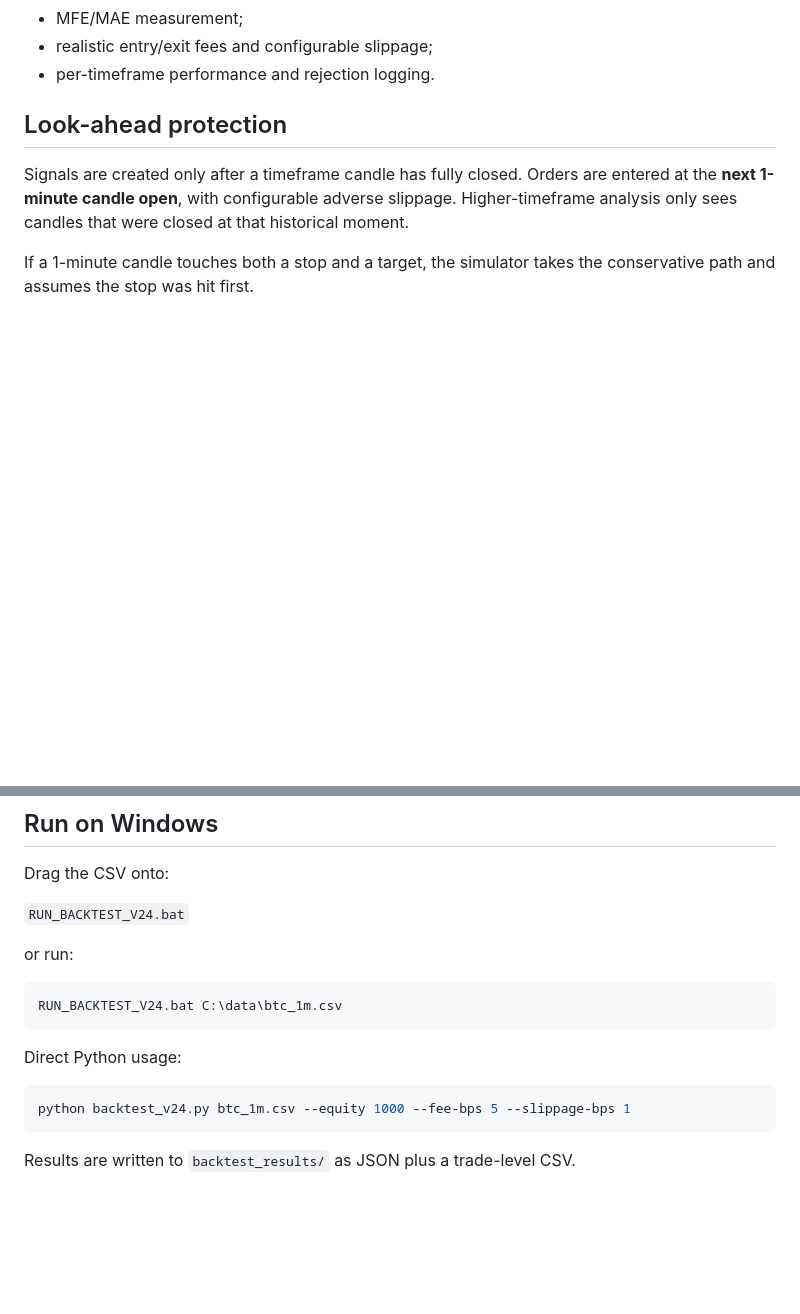
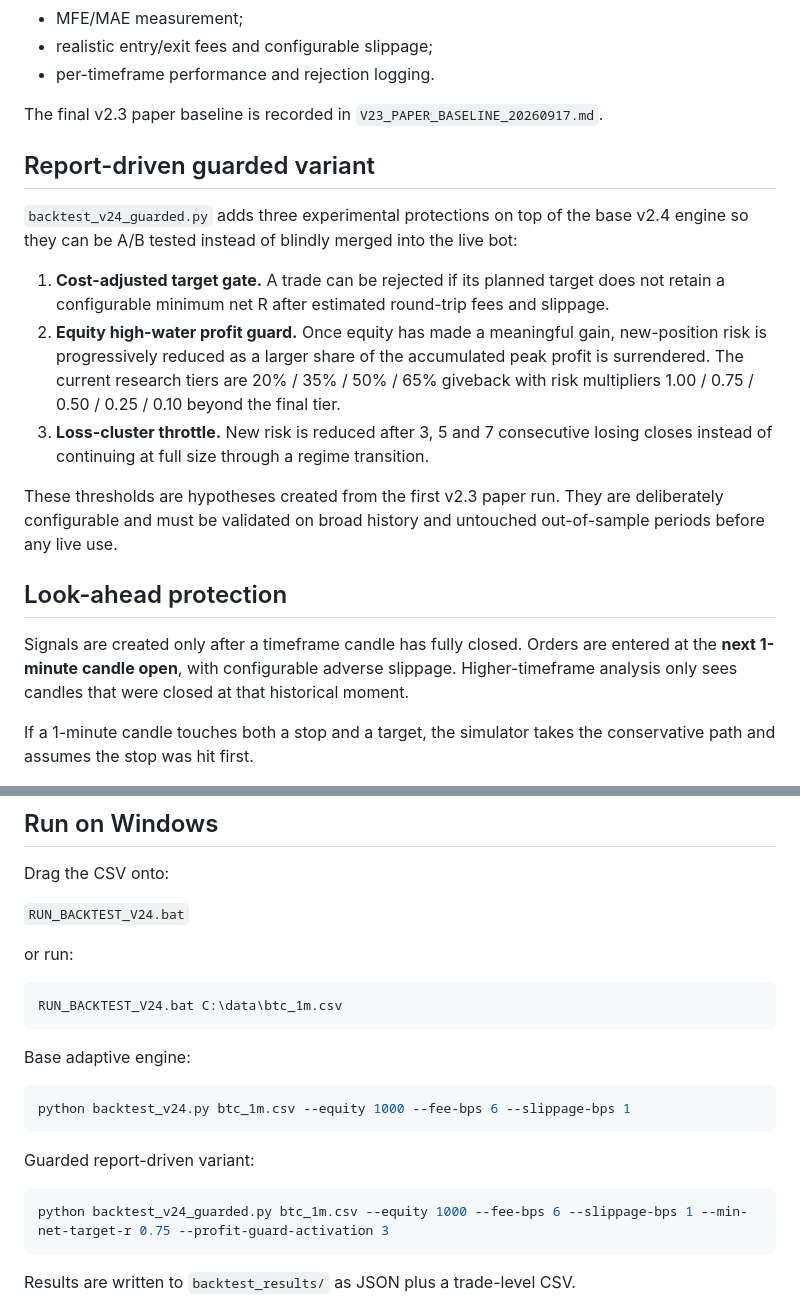
Before and after one commit to iamuna/bot, a Markdown page: BACKTESTING_V24.md, 2 parts joined by grey strips. Rendered like a GitHub page; blank space fills up the shorter version.

Commit message:
Document report-driven guarded v2.4 backtests

````diff
--- a/BACKTESTING_V24.md
+++ b/BACKTESTING_V24.md
@@ -19,6 +19,18 @@ The engine reuses the Terminal 3 technical-analysis logic and builds the full 30
 - MFE/MAE measurement;
 - realistic entry/exit fees and configurable slippage;
 - per-timeframe performance and rejection logging.
+
+The final v2.3 paper baseline is recorded in `V23_PAPER_BASELINE_20260917.md`.
+
+## Report-driven guarded variant
+
+`backtest_v24_guarded.py` adds three experimental protections on top of the base v2.4 engine so they can be A/B tested instead of blindly merged into the live bot:
+
+1. **Cost-adjusted target gate.** A trade can be rejected if its planned target does not retain a configurable minimum net R after estimated round-trip fees and slippage.
+2. **Equity high-water profit guard.** Once equity has made a meaningful gain, new-position risk is progressively reduced as a larger share of the accumulated peak profit is surrendered. The current research tiers are 20% / 35% / 50% / 65% giveback with risk multipliers 1.00 / 0.75 / 0.50 / 0.25 / 0.10 beyond the final tier.
+3. **Loss-cluster throttle.** New risk is reduced after 3, 5 and 7 consecutive losing closes instead of continuing at full size through a regime transition.
+
+These thresholds are hypotheses created from the first v2.3 paper run. They are deliberately configurable and must be validated on broad history and untouched out-of-sample periods before any live use.
 
 ## Look-ahead protection
 
@@ -55,10 +67,16 @@ or run:
 RUN_BACKTEST_V24.bat C:\data\btc_1m.csv
 ```
 
-Direct Python usage:
+Base adaptive engine:
 
 ```bash
-python backtest_v24.py btc_1m.csv --equity 1000 --fee-bps 5 --slippage-bps 1
+python backtest_v24.py btc_1m.csv --equity 1000 --fee-bps 6 --slippage-bps 1
+```
+
+Guarded report-driven variant:
+
+```bash
+python backtest_v24_guarded.py btc_1m.csv --equity 1000 --fee-bps 6 --slippage-bps 1 --min-net-target-r 0.75 --profit-guard-activation 3
 ```
 
 Results are written to `backtest_results/` as JSON plus a trade-level CSV.
````
